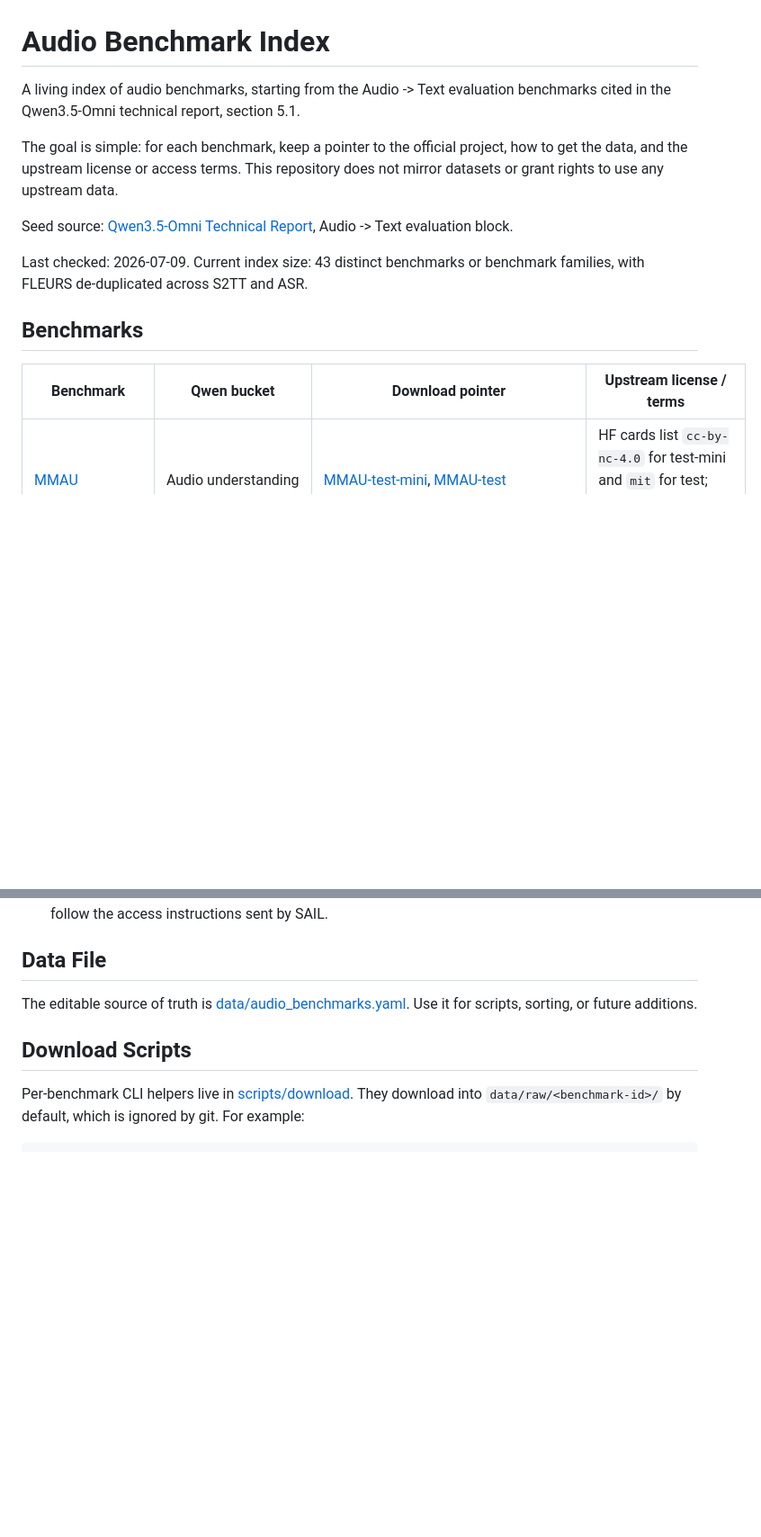
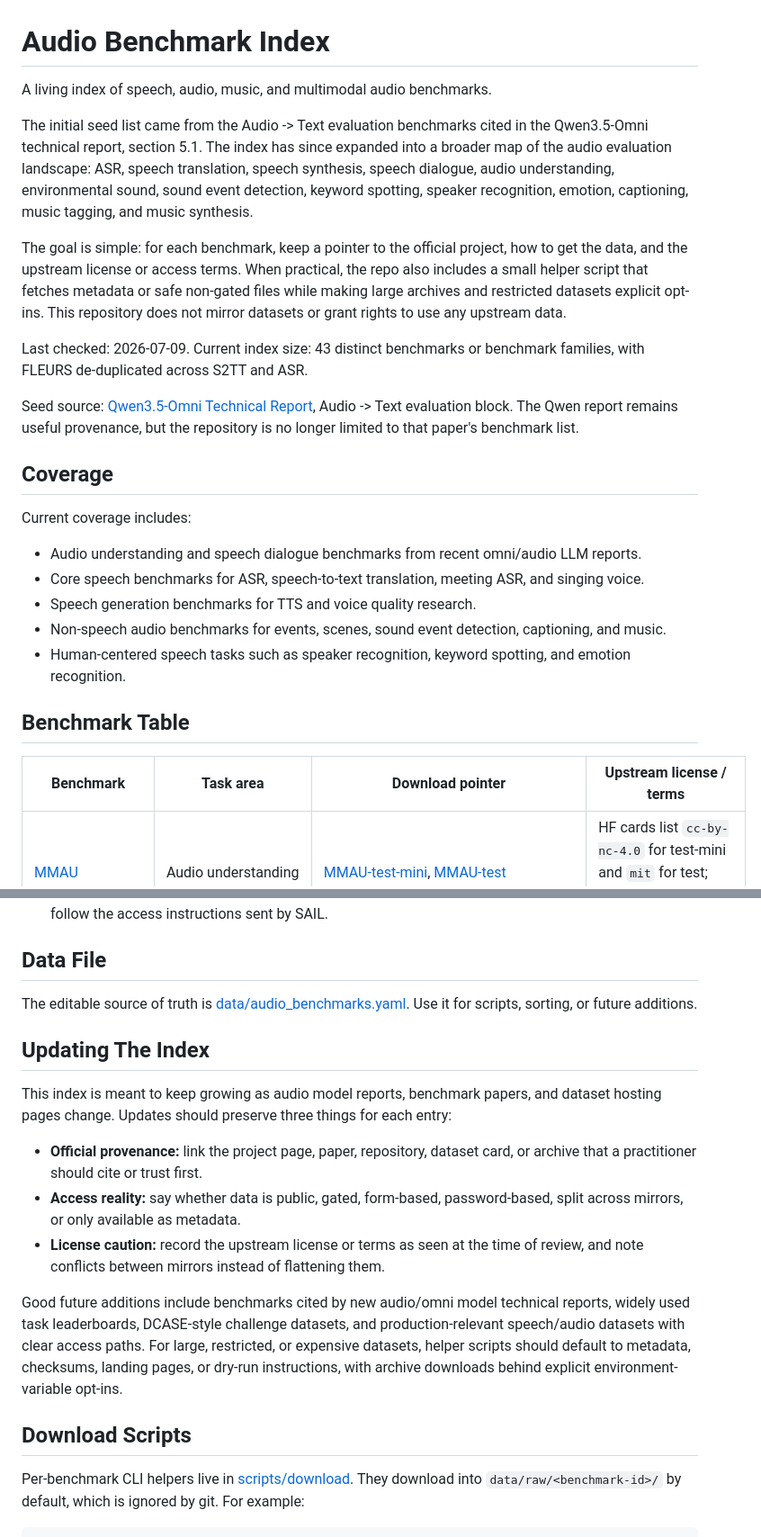
Before and after one commit to kennethli319/audio-benchmark-index, a Markdown page: README.md, 2 parts joined by grey strips. Shown at 90% size. GitHub-like rendering; blank space fills up the shorter version.

Commit message:
Clarify benchmark index scope

```diff
--- a/README.md
+++ b/README.md
@@ -1,21 +1,41 @@
 # Audio Benchmark Index
 
-A living index of audio benchmarks, starting from the Audio -> Text evaluation
-benchmarks cited in the Qwen3.5-Omni technical report, section 5.1.
+A living index of speech, audio, music, and multimodal audio benchmarks.
+
+The initial seed list came from the Audio -> Text evaluation benchmarks cited in
+the Qwen3.5-Omni technical report, section 5.1. The index has since expanded
+into a broader map of the audio evaluation landscape: ASR, speech translation,
+speech synthesis, speech dialogue, audio understanding, environmental sound,
+sound event detection, keyword spotting, speaker recognition, emotion,
+captioning, music tagging, and music synthesis.
 
 The goal is simple: for each benchmark, keep a pointer to the official project,
-how to get the data, and the upstream license or access terms. This repository
-does not mirror datasets or grant rights to use any upstream data.
-
-Seed source: [Qwen3.5-Omni Technical Report](https://arxiv.org/html/2604.15804v1#S5),
-Audio -> Text evaluation block.
+how to get the data, and the upstream license or access terms. When practical,
+the repo also includes a small helper script that fetches metadata or safe
+non-gated files while making large archives and restricted datasets explicit
+opt-ins. This repository does not mirror datasets or grant rights to use any
+upstream data.
 
 Last checked: 2026-07-09. Current index size: 43 distinct benchmarks
 or benchmark families, with FLEURS de-duplicated across S2TT and ASR.
 
-## Benchmarks
+Seed source: [Qwen3.5-Omni Technical Report](https://arxiv.org/html/2604.15804v1#S5),
+Audio -> Text evaluation block. The Qwen report remains useful provenance, but
+the repository is no longer limited to that paper's benchmark list.
 
-| Benchmark | Qwen bucket | Download pointer | Upstream license / terms |
+## Coverage
+
+Current coverage includes:
+
+- Audio understanding and speech dialogue benchmarks from recent omni/audio LLM reports.
+- Core speech benchmarks for ASR, speech-to-text translation, meeting ASR, and singing voice.
+- Speech generation benchmarks for TTS and voice quality research.
+- Non-speech audio benchmarks for events, scenes, sound event detection, captioning, and music.
+- Human-centered speech tasks such as speaker recognition, keyword spotting, and emotion recognition.
+
+## Benchmark Table
+
+| Benchmark | Task area | Download pointer | Upstream license / terms |
 | --- | --- | --- | --- |
 | [MMAU](https://github.com/Sakshi113/MMAU) | Audio understanding | [MMAU-test-mini](https://huggingface.co/datasets/gamma-lab-umd/MMAU-test-mini), [MMAU-test](https://huggingface.co/datasets/gamma-lab-umd/MMAU-test) | HF cards list `cc-by-nc-4.0` for test-mini and `mit` for test; code repo is Apache-2.0 |
 | [MMAR](https://github.com/ddlBoJack/MMAR) | Audio understanding | [BoJack/MMAR](https://huggingface.co/datasets/BoJack/MMAR) | HF card lists `cc-by-nc-4.0`; code repo had no detected license |
@@ -230,6 +250,26 @@ Form/password gated datasets:
 The editable source of truth is [data/audio_benchmarks.yaml](data/audio_benchmarks.yaml).
 Use it for scripts, sorting, or future additions.
 
+## Updating The Index
+
+This index is meant to keep growing as audio model reports, benchmark papers,
+and dataset hosting pages change. Updates should preserve three things for each
+entry:
+
+- **Official provenance:** link the project page, paper, repository, dataset
+  card, or archive that a practitioner should cite or trust first.
+- **Access reality:** say whether data is public, gated, form-based,
+  password-based, split across mirrors, or only available as metadata.
+- **License caution:** record the upstream license or terms as seen at the time
+  of review, and note conflicts between mirrors instead of flattening them.
+
+Good future additions include benchmarks cited by new audio/omni model technical
+reports, widely used task leaderboards, DCASE-style challenge datasets, and
+production-relevant speech/audio datasets with clear access paths. For large,
+restricted, or expensive datasets, helper scripts should default to metadata,
+checksums, landing pages, or dry-run instructions, with archive downloads behind
+explicit environment-variable opt-ins.
+
 ## Download Scripts
 
 Per-benchmark CLI helpers live in [scripts/download](scripts/download).
```
